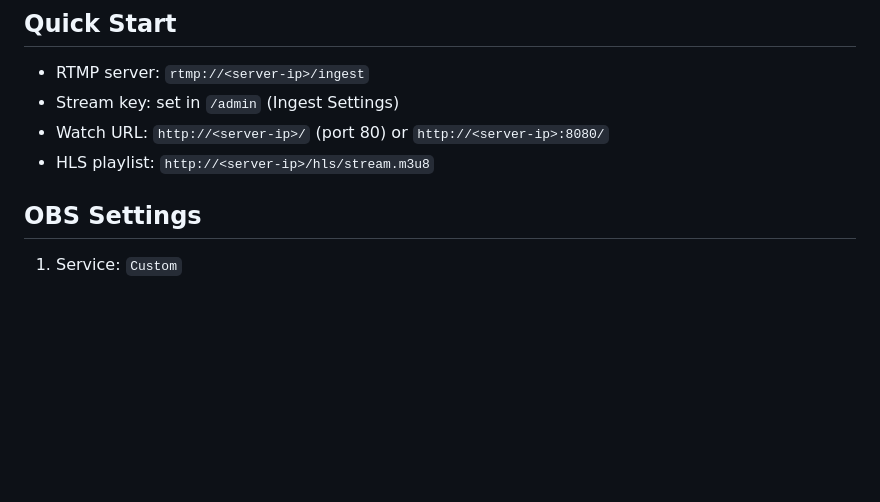
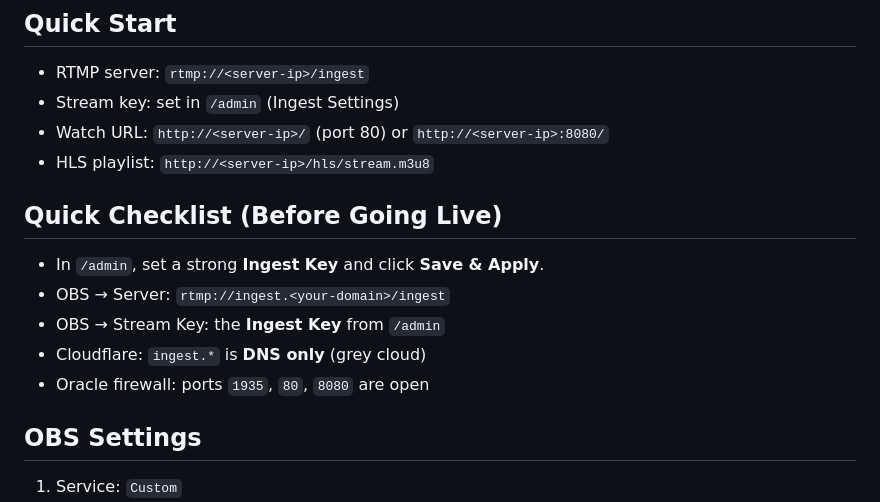
Before and after one commit to BharathVasireddy/redstudio-nginx-rtmp, a Markdown page: README.md, the part around the change. GitHub-like rendering; blank space fills up the shorter version.

Commit message:
Add quick checklist

```diff
--- a/README.md
+++ b/README.md
@@ -8,6 +8,14 @@ Minimal live streaming server built on the nginx-rtmp-module.
 - Stream key: set in `/admin` (Ingest Settings)
 - Watch URL: `http://<server-ip>/` (port 80) or `http://<server-ip>:8080/`
 - HLS playlist: `http://<server-ip>/hls/stream.m3u8`
+
+## Quick Checklist (Before Going Live)
+
+- In `/admin`, set a strong **Ingest Key** and click **Save & Apply**.
+- OBS → Server: `rtmp://ingest.<your-domain>/ingest`
+- OBS → Stream Key: the **Ingest Key** from `/admin`
+- Cloudflare: `ingest.*` is **DNS only** (grey cloud)
+- Oracle firewall: ports `1935`, `80`, `8080` are open
 
 ## OBS Settings
 
```
